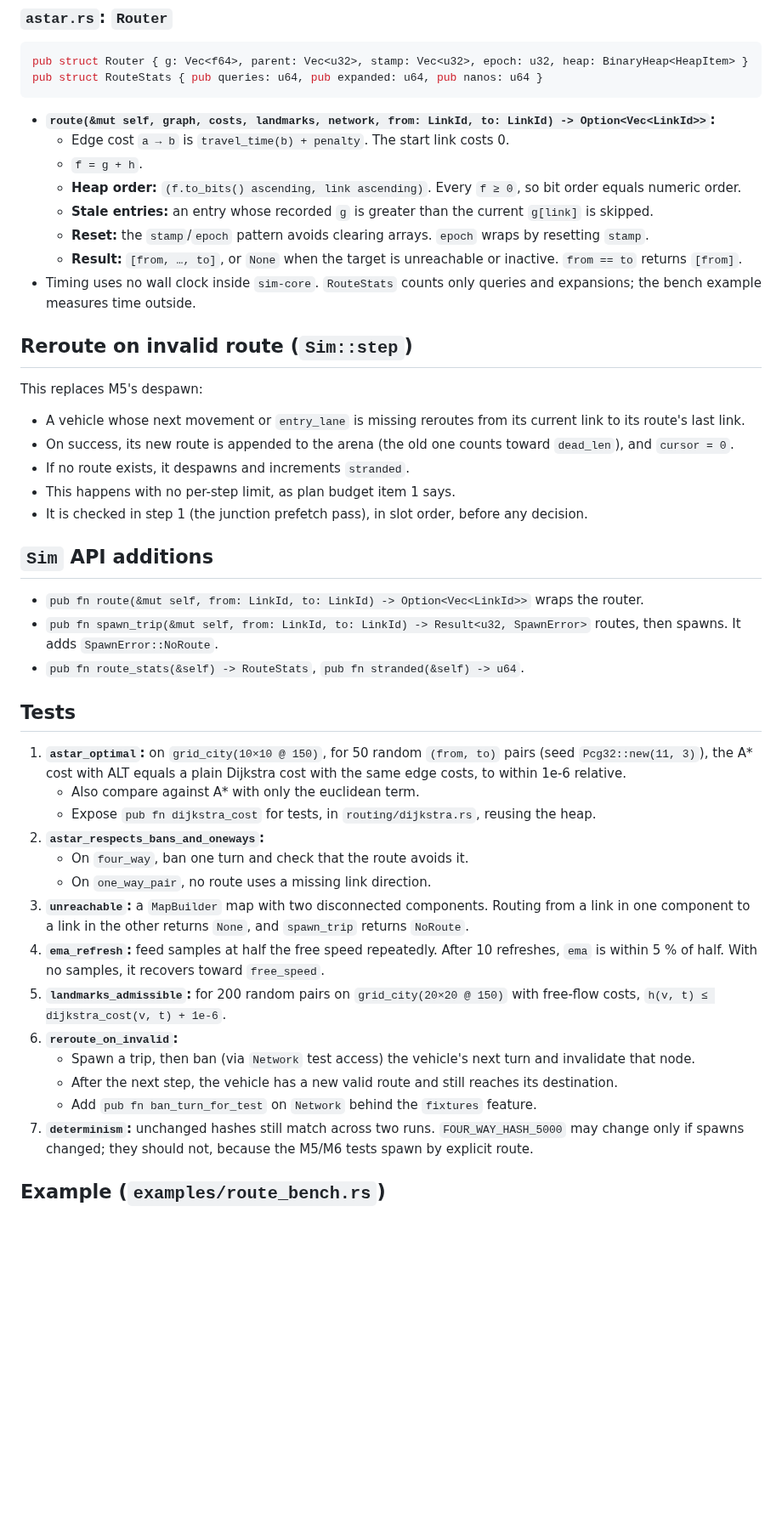
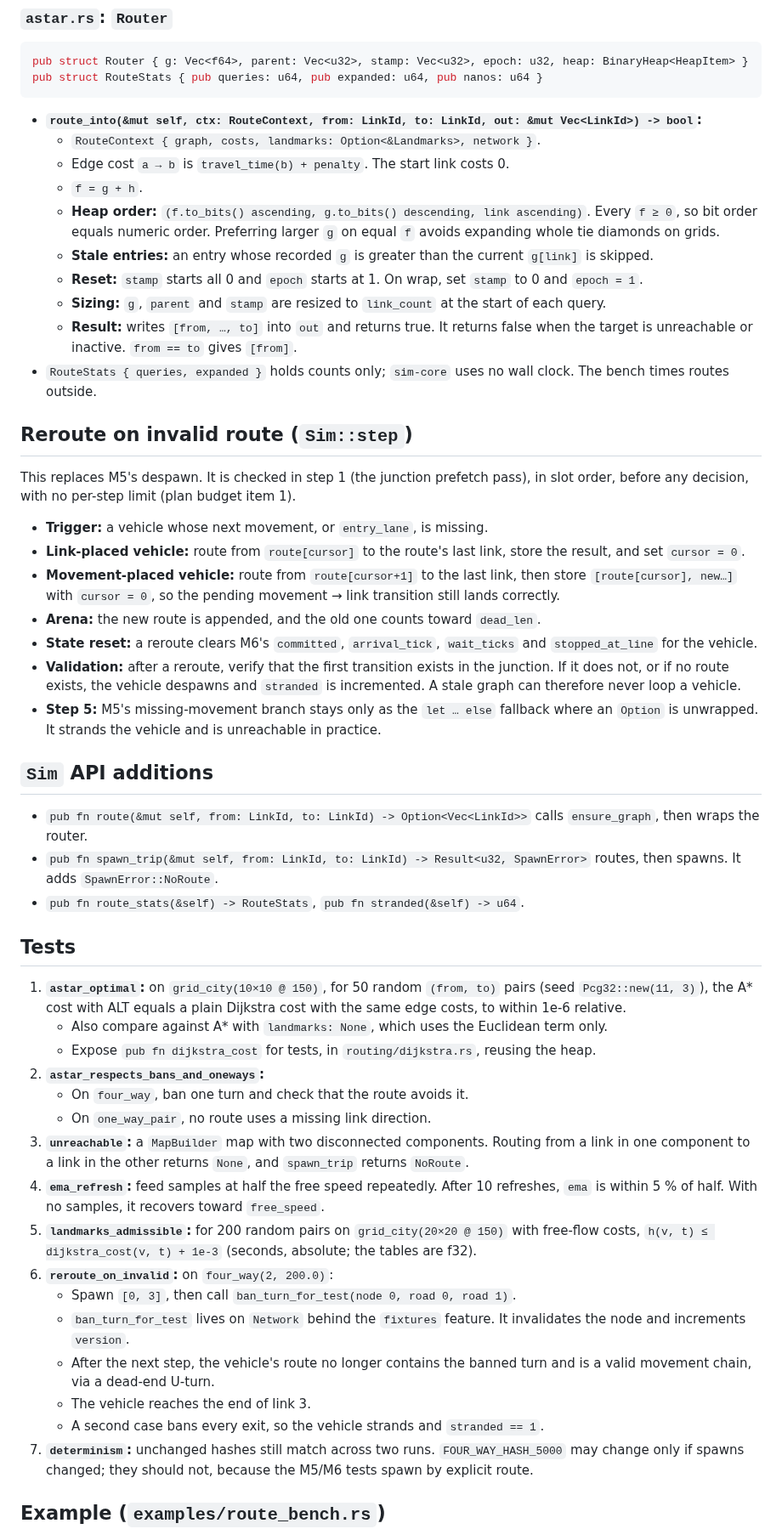
Before and after one commit to jnebab/trapiks-game, a Markdown page: docs/milestones/M7a.md, the part around one of its changes. Shown at 85% size. GitHub-like rendering; blank space fills up the shorter version.

````diff
--- a/docs/milestones/M7a.md
+++ b/docs/milestones/M7a.md
@@ -74,45 +82,52 @@ pub struct Router { g: Vec<f64>, parent: Vec<u32>, stamp: Vec<u32>, epoch: u32,
 pub struct RouteStats { pub queries: u64, pub expanded: u64, pub nanos: u64 }
 ```
 
-- **`route(&mut self, graph, costs, landmarks, network, from: LinkId, to: LinkId) -> Option<Vec<LinkId>>`:**
+- **`route_into(&mut self, ctx: RouteContext, from: LinkId, to: LinkId, out: &mut Vec<LinkId>) -> bool`:**
+  - `RouteContext { graph, costs, landmarks: Option<&Landmarks>, network }`.
   - Edge cost `a → b` is `travel_time(b) + penalty`. The start link costs 0.
   - `f = g + h`.
-  - **Heap order:** `(f.to_bits() ascending, link ascending)`. Every `f ≥ 0`, so bit order equals numeric order.
+  - **Heap order:** `(f.to_bits() ascending, g.to_bits() descending, link ascending)`. Every `f ≥ 0`, so bit order equals numeric order. Preferring larger `g` on equal `f` avoids expanding whole tie diamonds on grids.
   - **Stale entries:** an entry whose recorded `g` is greater than the current `g[link]` is skipped.
-  - **Reset:** the `stamp`/`epoch` pattern avoids clearing arrays. `epoch` wraps by resetting `stamp`.
-  - **Result:** `[from, …, to]`, or `None` when the target is unreachable or inactive. `from == to` returns `[from]`.
-- Timing uses no wall clock inside `sim-core`. `RouteStats` counts only queries and expansions; the bench example measures time outside.
+  - **Reset:** `stamp` starts all 0 and `epoch` starts at 1. On wrap, set `stamp` to 0 and `epoch = 1`.
+  - **Sizing:** `g`, `parent` and `stamp` are resized to `link_count` at the start of each query.
+  - **Result:** writes `[from, …, to]` into `out` and returns true. It returns false when the target is unreachable or inactive. `from == to` gives `[from]`.
+- `RouteStats { queries, expanded }` holds counts only; `sim-core` uses no wall clock. The bench times routes outside.
 
 ## Reroute on invalid route (`Sim::step`)
 
-This replaces M5's despawn:
-- A vehicle whose next movement or `entry_lane` is missing reroutes from its current link to its route's last link.
-- On success, its new route is appended to the arena (the old one counts toward `dead_len`), and `cursor = 0`.
-- If no route exists, it despawns and increments `stranded`.
-- This happens with no per-step limit, as plan budget item 1 says.
-- It is checked in step 1 (the junction prefetch pass), in slot order, before any decision.
+This replaces M5's despawn. It is checked in step 1 (the junction prefetch pass), in slot order, before any decision, with no per-step limit (plan budget item 1).
+
+- **Trigger:** a vehicle whose next movement, or `entry_lane`, is missing.
+- **Link-placed vehicle:** route from `route[cursor]` to the route's last link, store the result, and set `cursor = 0`.
+- **Movement-placed vehicle:** route from `route[cursor+1]` to the last link, then store `[route[cursor], new…]` with `cursor = 0`, so the pending movement → link transition still lands correctly.
+- **Arena:** the new route is appended, and the old one counts toward `dead_len`.
+- **State reset:** a reroute clears M6's `committed`, `arrival_tick`, `wait_ticks` and `stopped_at_line` for the vehicle.
+- **Validation:** after a reroute, verify that the first transition exists in the junction. If it does not, or if no route exists, the vehicle despawns and `stranded` is incremented. A stale graph can therefore never loop a vehicle.
+- **Step 5:** M5's missing-movement branch stays only as the `let … else` fallback where an `Option` is unwrapped. It strands the vehicle and is unreachable in practice.
 
 ## `Sim` API additions
 
-- `pub fn route(&mut self, from: LinkId, to: LinkId) -> Option<Vec<LinkId>>` wraps the router.
+- `pub fn route(&mut self, from: LinkId, to: LinkId) -> Option<Vec<LinkId>>` calls `ensure_graph`, then wraps the router.
 - `pub fn spawn_trip(&mut self, from: LinkId, to: LinkId) -> Result<u32, SpawnError>` routes, then spawns. It adds `SpawnError::NoRoute`.
 - `pub fn route_stats(&self) -> RouteStats`, `pub fn stranded(&self) -> u64`.
 
 ## Tests
 
 1. **`astar_optimal`:** on `grid_city(10×10 @ 150)`, for 50 random `(from, to)` pairs (seed `Pcg32::new(11, 3)`), the A* cost with ALT equals a plain Dijkstra cost with the same edge costs, to within 1e-6 relative.
-   - Also compare against A* with only the euclidean term.
+   - Also compare against A* with `landmarks: None`, which uses the Euclidean term only.
    - Expose `pub fn dijkstra_cost` for tests, in `routing/dijkstra.rs`, reusing the heap.
 2. **`astar_respects_bans_and_oneways`:**
    - On `four_way`, ban one turn and check that the route avoids it.
    - On `one_way_pair`, no route uses a missing link direction.
 3. **`unreachable`:** a `MapBuilder` map with two disconnected components. Routing from a link in one component to a link in the other returns `None`, and `spawn_trip` returns `NoRoute`.
 4. **`ema_refresh`:** feed samples at half the free speed repeatedly. After 10 refreshes, `ema` is within 5 % of half. With no samples, it recovers toward `free_speed`.
-5. **`landmarks_admissible`:** for 200 random pairs on `grid_city(20×20 @ 150)` with free-flow costs, `h(v, t) ≤ dijkstra_cost(v, t) + 1e-6`.
-6. **`reroute_on_invalid`:**
-   - Spawn a trip, then ban (via `Network` test access) the vehicle's next turn and invalidate that node.
-   - After the next step, the vehicle has a new valid route and still reaches its destination.
-   - Add `pub fn ban_turn_for_test` on `Network` behind the `fixtures` feature.
+5. **`landmarks_admissible`:** for 200 random pairs on `grid_city(20×20 @ 150)` with free-flow costs, `h(v, t) ≤ dijkstra_cost(v, t) + 1e-3` (seconds, absolute; the tables are f32).
+6. **`reroute_on_invalid`:** on `four_way(2, 200.0)`:
+   - Spawn `[0, 3]`, then call `ban_turn_for_test(node 0, road 0, road 1)`.
+   - `ban_turn_for_test` lives on `Network` behind the `fixtures` feature. It invalidates the node and increments `version`.
+   - After the next step, the vehicle's route no longer contains the banned turn and is a valid movement chain, via a dead-end U-turn.
+   - The vehicle reaches the end of link 3.
+   - A second case bans every exit, so the vehicle strands and `stranded == 1`.
 7. **`determinism`:** unchanged hashes still match across two runs. `FOUR_WAY_HASH_5000` may change only if spawns changed; they should not, because the M5/M6 tests spawn by explicit route.
 
 ## Example (`examples/route_bench.rs`)
````
Also changed, not shown: other parts of docs/milestones/M7a.md (+19 -11 lines), docs/milestones/M7b.md (+48 -32 lines).
